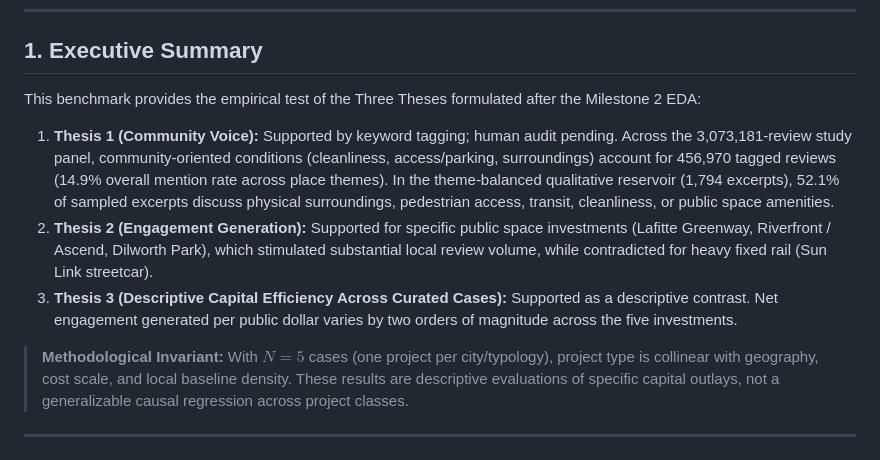
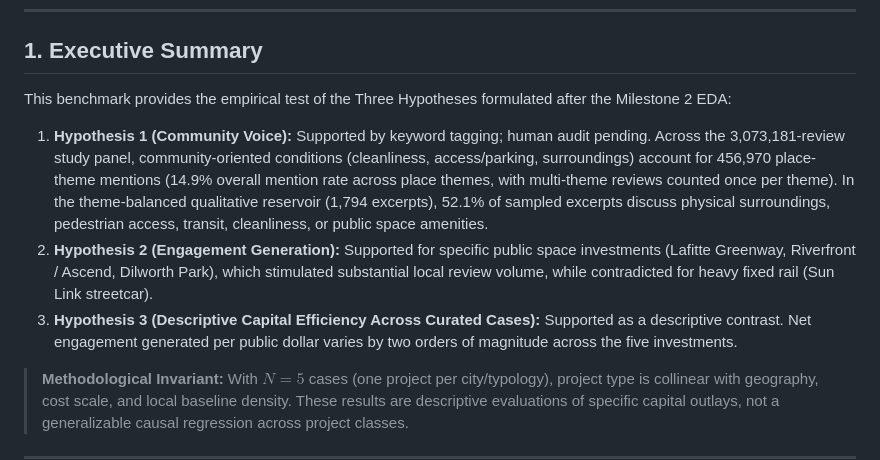
Before and after one commit to intreaction/neighborhood-sentiment-map, a Markdown page: docs/capital-efficiency-benchmark.md, the part around the change. GitHub-like rendering.

```diff
--- a/docs/capital-efficiency-benchmark.md
+++ b/docs/capital-efficiency-benchmark.md
@@ -8,10 +8,10 @@
 
 ## 1. Executive Summary
 
-This benchmark provides the empirical test of the Three Theses formulated after the Milestone 2 EDA:
-1. **Thesis 1 (Community Voice):** Supported by keyword tagging; human audit pending. Across the 3,073,181-review study panel, community-oriented conditions (cleanliness, access/parking, surroundings) account for 456,970 tagged reviews (14.9% overall mention rate across place themes). In the theme-balanced qualitative reservoir (1,794 excerpts), 52.1% of sampled excerpts discuss physical surroundings, pedestrian access, transit, cleanliness, or public space amenities.
-2. **Thesis 2 (Engagement Generation):** Supported for specific public space investments (Lafitte Greenway, Riverfront / Ascend, Dilworth Park), which stimulated substantial local review volume, while contradicted for heavy fixed rail (Sun Link streetcar).
-3. **Thesis 3 (Descriptive Capital Efficiency Across Curated Cases):** Supported as a descriptive contrast. Net engagement generated per public dollar varies by two orders of magnitude across the five investments.
+This benchmark provides the empirical test of the Three Hypotheses formulated after the Milestone 2 EDA:
+1. **Hypothesis 1 (Community Voice):** Supported by keyword tagging; human audit pending. Across the 3,073,181-review study panel, community-oriented conditions (cleanliness, access/parking, surroundings) account for 456,970 place-theme mentions (14.9% overall mention rate across place themes, with multi-theme reviews counted once per theme). In the theme-balanced qualitative reservoir (1,794 excerpts), 52.1% of sampled excerpts discuss physical surroundings, pedestrian access, transit, cleanliness, or public space amenities.
+2. **Hypothesis 2 (Engagement Generation):** Supported for specific public space investments (Lafitte Greenway, Riverfront / Ascend, Dilworth Park), which stimulated substantial local review volume, while contradicted for heavy fixed rail (Sun Link streetcar).
+3. **Hypothesis 3 (Descriptive Capital Efficiency Across Curated Cases):** Supported as a descriptive contrast. Net engagement generated per public dollar varies by two orders of magnitude across the five investments.
 
 > **Methodological Invariant:** With $N=5$ cases (one project per city/typology), project type is collinear with geography, cost scale, and local baseline density. These results are descriptive evaluations of specific capital outlays, not a generalizable causal regression across project classes.
 
```
Also changed, not shown: docs/implementation-plan.md (+9 -8 lines).
